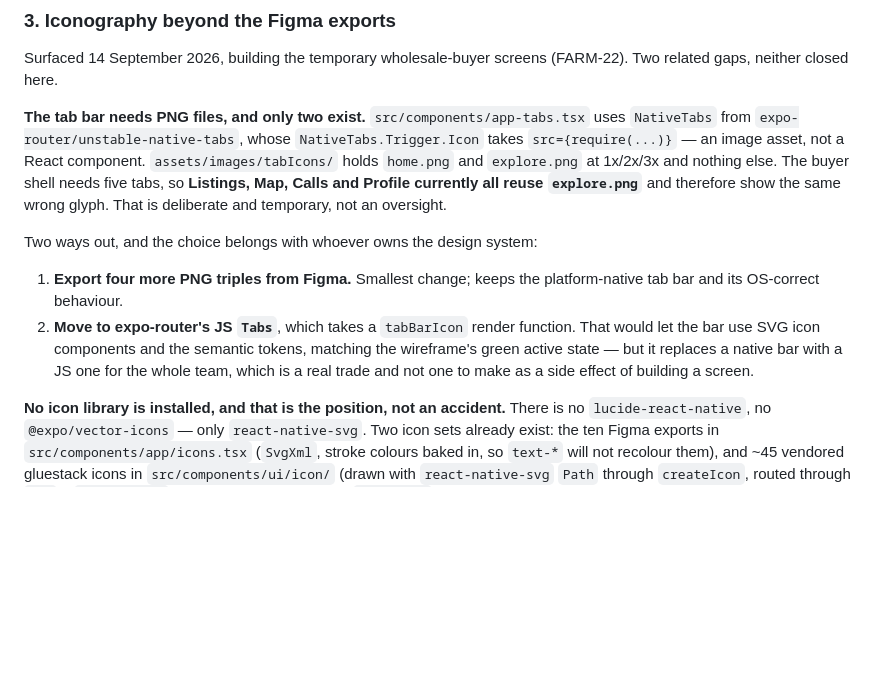
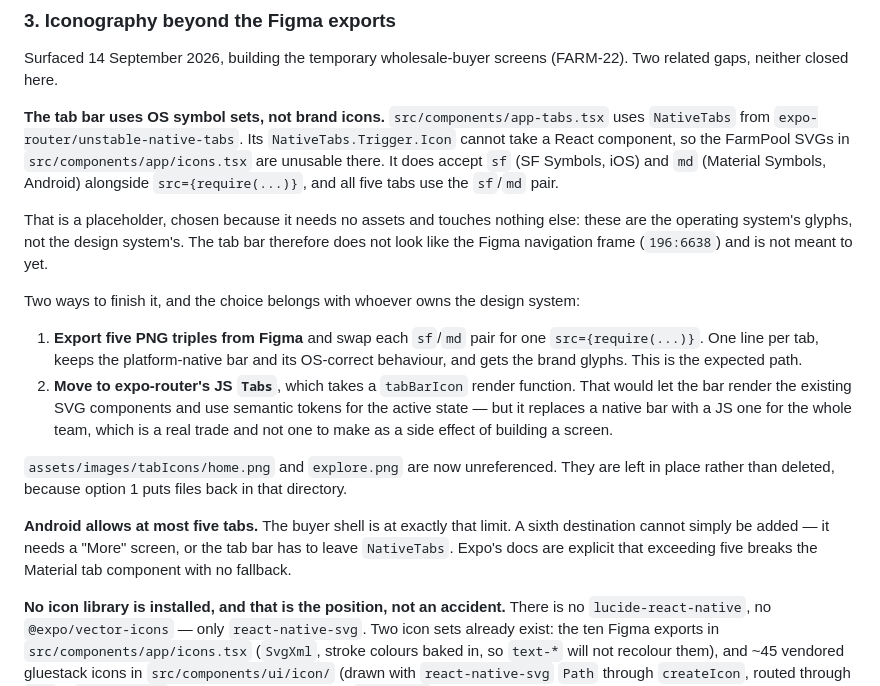
Before and after one commit to AmzalFoumi/farm-pool, a Markdown page: .plans/DECISIONS.md, the part around the change. GitHub-like rendering; blank space fills up the shorter version.

Commit message:
docs(repo): FARM-22 correct the tab icon options
NativeTabs.Trigger.Icon also accepts sf (SF Symbols) and md (Material
Symbols), which the previous entry missed - so the bar needs no image
assets at all. Also record Android's five-tab limit, which the buyer
shell now sits exactly on.

```diff
--- a/.plans/DECISIONS.md
+++ b/.plans/DECISIONS.md
@@ -332,21 +332,32 @@ assumes a decision exists.
 Surfaced 14 September 2026, building the temporary wholesale-buyer screens (FARM-22). Two related
 gaps, neither closed here.
 
-**The tab bar needs PNG files, and only two exist.** `src/components/app-tabs.tsx` uses `NativeTabs`
-from `expo-router/unstable-native-tabs`, whose `NativeTabs.Trigger.Icon` takes
-`src={require(...)}` — an image asset, not a React component. `assets/images/tabIcons/` holds
-`home.png` and `explore.png` at 1x/2x/3x and nothing else. The buyer shell needs five tabs, so
-**Listings, Map, Calls and Profile currently all reuse `explore.png`** and therefore show the same
-wrong glyph. That is deliberate and temporary, not an oversight.
+**The tab bar uses OS symbol sets, not brand icons.** `src/components/app-tabs.tsx` uses
+`NativeTabs` from `expo-router/unstable-native-tabs`. Its `NativeTabs.Trigger.Icon` cannot take a
+React component, so the FarmPool SVGs in `src/components/app/icons.tsx` are unusable there. It does
+accept `sf` (SF Symbols, iOS) and `md` (Material Symbols, Android) alongside `src={require(...)}`,
+and all five tabs use the `sf`/`md` pair.
 
-Two ways out, and the choice belongs with whoever owns the design system:
+That is a placeholder, chosen because it needs no assets and touches nothing else: these are the
+operating system's glyphs, not the design system's. The tab bar therefore does not look like the
+Figma navigation frame (`196:6638`) and is not meant to yet.
 
-1. **Export four more PNG triples from Figma.** Smallest change; keeps the platform-native tab bar
-   and its OS-correct behaviour.
+Two ways to finish it, and the choice belongs with whoever owns the design system:
+
+1. **Export five PNG triples from Figma** and swap each `sf`/`md` pair for one
+   `src={require(...)}`. One line per tab, keeps the platform-native bar and its OS-correct
+   behaviour, and gets the brand glyphs. This is the expected path.
 2. **Move to expo-router's JS `Tabs`**, which takes a `tabBarIcon` render function. That would let
-   the bar use SVG icon components and the semantic tokens, matching the wireframe's green active
-   state — but it replaces a native bar with a JS one for the whole team, which is a real trade and
-   not one to make as a side effect of building a screen.
+   the bar render the existing SVG components and use semantic tokens for the active state — but it
+   replaces a native bar with a JS one for the whole team, which is a real trade and not one to make
+   as a side effect of building a screen.
+
+`assets/images/tabIcons/home.png` and `explore.png` are now unreferenced. They are left in place
+rather than deleted, because option 1 puts files back in that directory.
+
+**Android allows at most five tabs.** The buyer shell is at exactly that limit. A sixth destination
+cannot simply be added — it needs a "More" screen, or the tab bar has to leave `NativeTabs`. Expo's
+docs are explicit that exceeding five breaks the Material tab component with no fallback.
 
 **No icon library is installed, and that is the position, not an accident.** There is no
 `lucide-react-native`, no `@expo/vector-icons` — only `react-native-svg`. Two icon sets already
```
